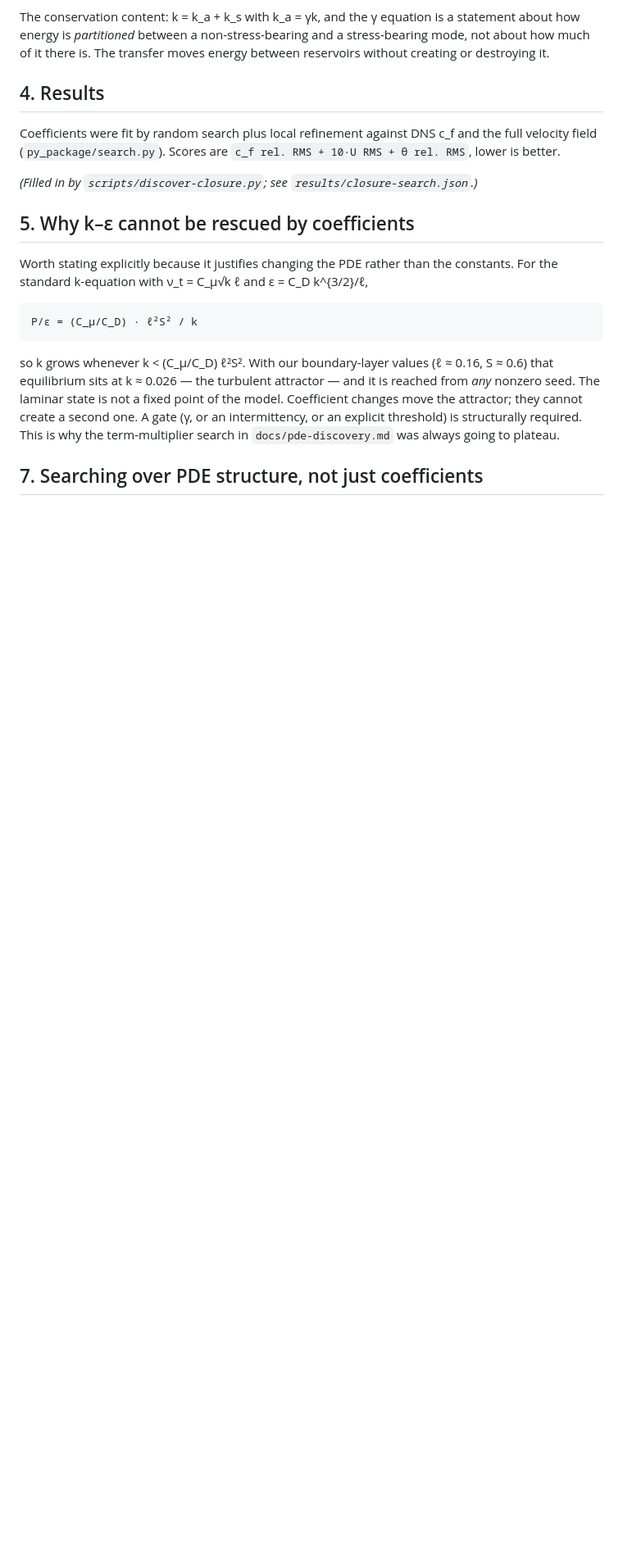
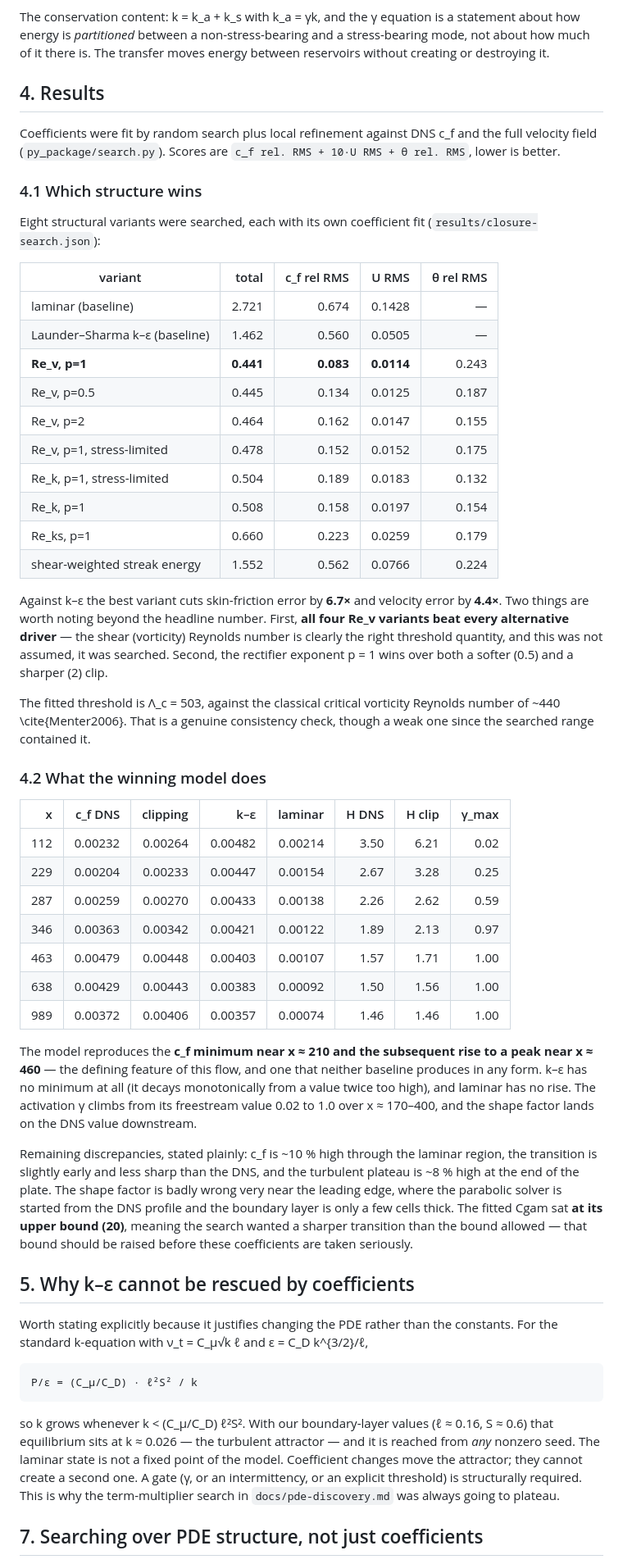
Before and after one commit to petebachant/boundary-layer-turbulence-modeling, a Markdown page: docs/clipping-closure.md, the part around the change. Shown at 82% size. GitHub-like rendering; blank space fills up the shorter version.

Commit message:
Add closure search results to clipping doc

```diff
--- a/docs/clipping-closure.md
+++ b/docs/clipping-closure.md
@@ -211,7 +211,62 @@ Coefficients were fit by random search plus local refinement against DNS c_f
 and the full velocity field (`py_package/search.py`). Scores are
 `c_f rel. RMS + 10·U RMS + θ rel. RMS`, lower is better.
 
-*(Filled in by `scripts/discover-closure.py`; see `results/closure-search.json`.)*
+### 4.1 Which structure wins
+
+Eight structural variants were searched, each with its own coefficient fit
+(`results/closure-search.json`):
+
+| variant | total | c_f rel RMS | U RMS | θ rel RMS |
+|---|---:|---:|---:|---:|
+| laminar (baseline) | 2.721 | 0.674 | 0.1428 | — |
+| Launder–Sharma k–ε (baseline) | 1.462 | 0.560 | 0.0505 | — |
+| **Re_v, p=1** | **0.441** | **0.083** | **0.0114** | 0.243 |
+| Re_v, p=0.5 | 0.445 | 0.134 | 0.0125 | 0.187 |
+| Re_v, p=2 | 0.464 | 0.162 | 0.0147 | 0.155 |
+| Re_v, p=1, stress-limited | 0.478 | 0.152 | 0.0152 | 0.175 |
+| Re_k, p=1, stress-limited | 0.504 | 0.189 | 0.0183 | 0.132 |
+| Re_k, p=1 | 0.508 | 0.158 | 0.0197 | 0.154 |
+| Re_ks, p=1 | 0.660 | 0.223 | 0.0259 | 0.179 |
+| shear-weighted streak energy | 1.552 | 0.562 | 0.0766 | 0.224 |
+
+Against k–ε the best variant cuts skin-friction error by **6.7×** and velocity
+error by **4.4×**. Two things are worth noting beyond the headline number.
+First, **all four Re_v variants beat every alternative driver** — the shear
+(vorticity) Reynolds number is clearly the right threshold quantity, and this
+was not assumed, it was searched. Second, the rectifier exponent p = 1 wins
+over both a softer (0.5) and a sharper (2) clip.
+
+The fitted threshold is Λ_c = 503, against the classical critical vorticity
+Reynolds number of ~440 \cite{Menter2006}. That is a genuine consistency
+check, though a weak one since the searched range contained it.
+
+### 4.2 What the winning model does
+
+| x | c_f DNS | clipping | k–ε | laminar | H DNS | H clip | γ_max |
+|---:|---:|---:|---:|---:|---:|---:|---:|
+| 112 | 0.00232 | 0.00264 | 0.00482 | 0.00214 | 3.50 | 6.21 | 0.02 |
+| 229 | 0.00204 | 0.00233 | 0.00447 | 0.00154 | 2.67 | 3.28 | 0.25 |
+| 287 | 0.00259 | 0.00270 | 0.00433 | 0.00138 | 2.26 | 2.62 | 0.59 |
+| 346 | 0.00363 | 0.00342 | 0.00421 | 0.00122 | 1.89 | 2.13 | 0.97 |
+| 463 | 0.00479 | 0.00448 | 0.00403 | 0.00107 | 1.57 | 1.71 | 1.00 |
+| 638 | 0.00429 | 0.00443 | 0.00383 | 0.00092 | 1.50 | 1.56 | 1.00 |
+| 989 | 0.00372 | 0.00406 | 0.00357 | 0.00074 | 1.46 | 1.46 | 1.00 |
+
+The model reproduces the **c_f minimum near x ≈ 210 and the subsequent rise
+to a peak near x ≈ 460** — the defining feature of this flow, and one that
+neither baseline produces in any form. k–ε has no minimum at all (it decays
+monotonically from a value twice too high), and laminar has no rise. The
+activation γ climbs from its freestream value 0.02 to 1.0 over x ≈ 170–400,
+and the shape factor lands on the DNS value downstream.
+
+Remaining discrepancies, stated plainly: c_f is ~10 % high through the
+laminar region, the transition is slightly early and less sharp than the DNS,
+and the turbulent plateau is ~8 % high at the end of the plate. The shape
+factor is badly wrong very near the leading edge, where the parabolic solver
+is started from the DNS profile and the boundary layer is only a few cells
+thick. The fitted Cgam sat **at its upper bound (20)**, meaning the search
+wanted a sharper transition than the bound allowed — that bound should be
+raised before these coefficients are taken seriously.
 
 ## 5. Why k–ε cannot be rescued by coefficients
 
```
